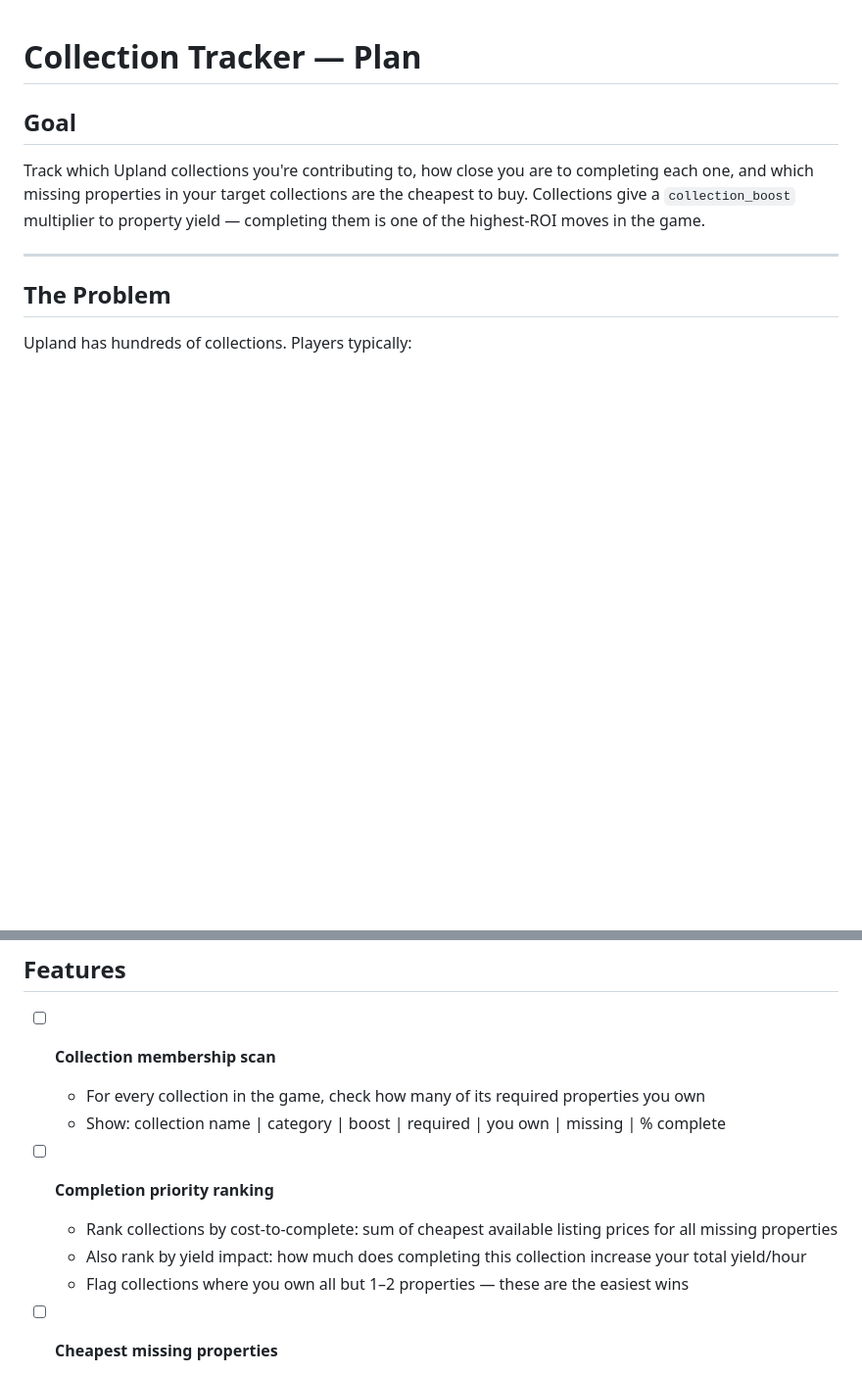
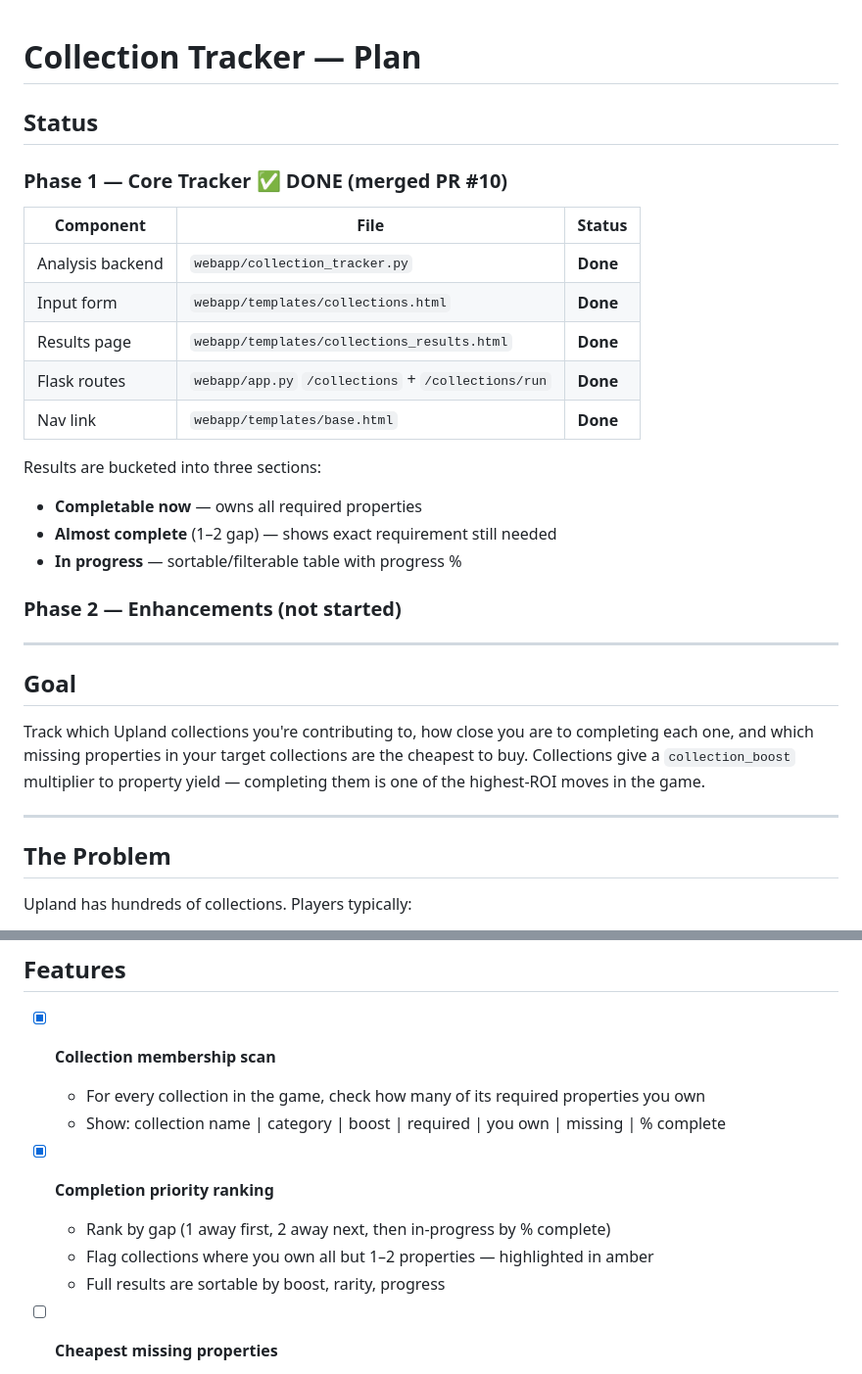
Before and after one commit to MatthewPugliese/upland, a Markdown page: docs/COLLECTION_TRACKER_PLAN.md, 2 parts joined by grey strips. Shown at 98% size. Rendered like a GitHub page; blank space fills up the shorter version.

Commit message:
docs: mark Collection Tracker Phase 1 complete in plan (#11)
Co-authored-by: Claude Sonnet 4.6 <noreply@anthropic.com>

```diff
--- a/docs/COLLECTION_TRACKER_PLAN.md
+++ b/docs/COLLECTION_TRACKER_PLAN.md
@@ -1,4 +1,25 @@
 # Collection Tracker — Plan
+
+## Status
+
+### Phase 1 — Core Tracker ✅ DONE (merged PR #10)
+
+| Component | File | Status |
+|---|---|---|
+| Analysis backend | `webapp/collection_tracker.py` | **Done** |
+| Input form | `webapp/templates/collections.html` | **Done** |
+| Results page | `webapp/templates/collections_results.html` | **Done** |
+| Flask routes | `webapp/app.py` `/collections` + `/collections/run` | **Done** |
+| Nav link | `webapp/templates/base.html` | **Done** |
+
+Results are bucketed into three sections:
+- **Completable now** — owns all required properties
+- **Almost complete** (1–2 gap) — shows exact requirement still needed
+- **In progress** — sortable/filterable table with progress %
+
+### Phase 2 — Enhancements (not started)
+
+---
 
 ## Goal
 
@@ -26,14 +47,14 @@ Upland has hundreds of collections. Players typically:
 
 ## Features
 
-- [ ] **Collection membership scan**
+- [x] **Collection membership scan**
   - For every collection in the game, check how many of its required properties you own
   - Show: collection name | category | boost | required | you own | missing | % complete
 
-- [ ] **Completion priority ranking**
-  - Rank collections by cost-to-complete: sum of cheapest available listing prices for all missing properties
-  - Also rank by yield impact: how much does completing this collection increase your total yield/hour
-  - Flag collections where you own all but 1–2 properties — these are the easiest wins
+- [x] **Completion priority ranking**
+  - Rank by gap (1 away first, 2 away next, then in-progress by % complete)
+  - Flag collections where you own all but 1–2 properties — highlighted in amber
+  - Full results are sortable by boost, rarity, progress
 
 - [ ] **Cheapest missing properties**
   - For each target collection, list the missing properties with their current listing price (if on market)
```
